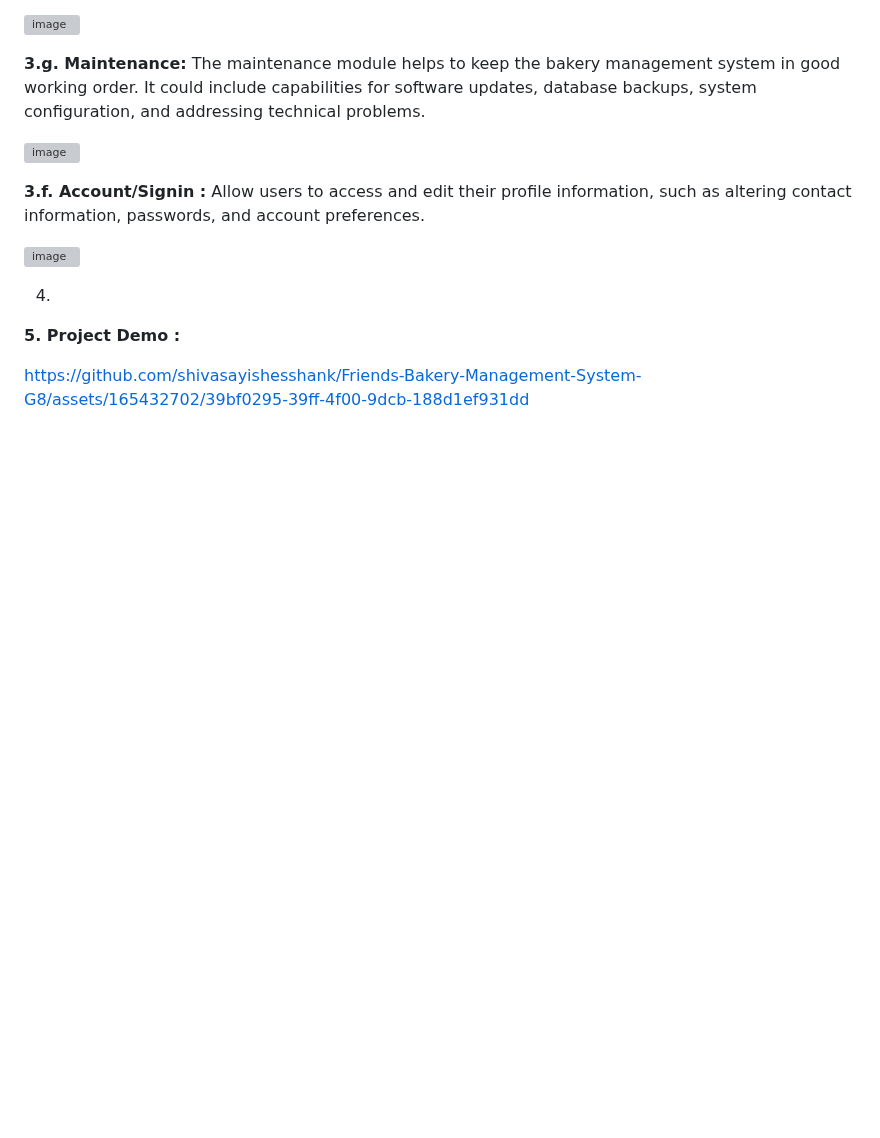
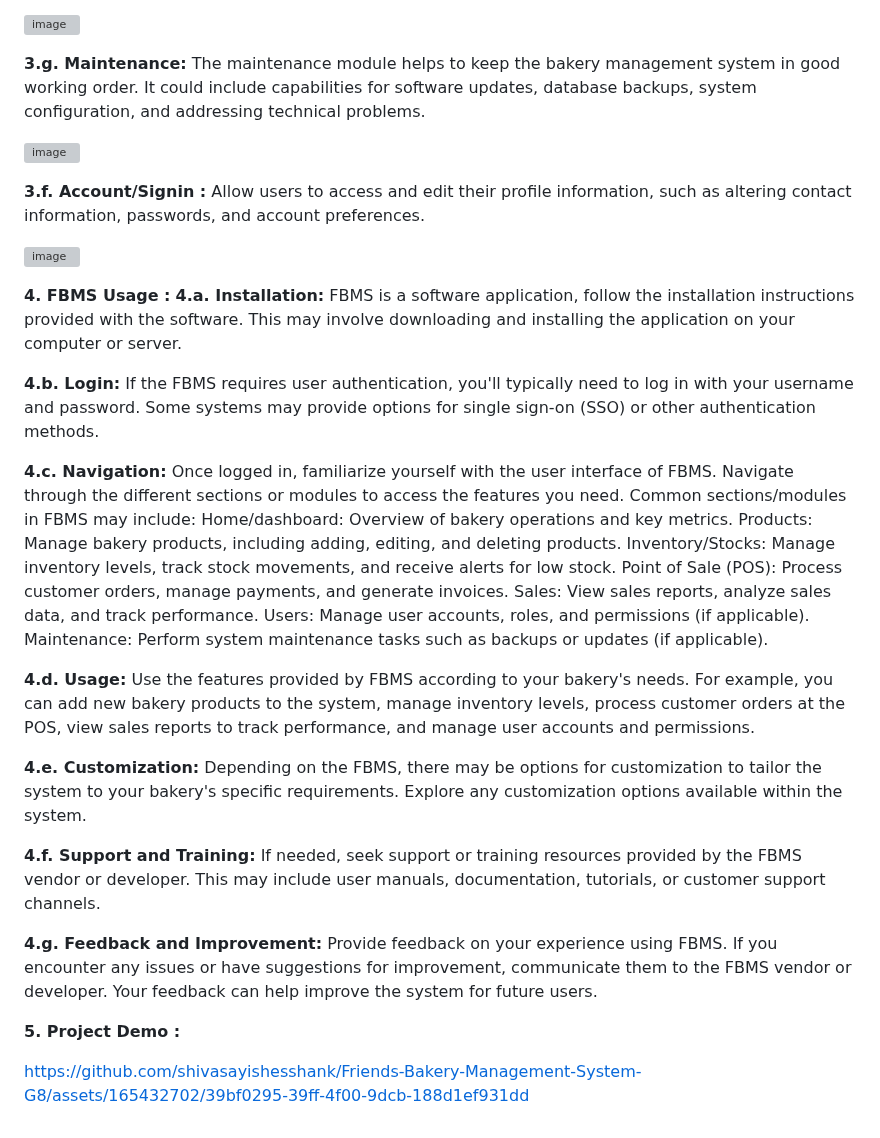
Before and after one commit to shivasayishesshank/Friends-Bakery-Management-System-G8, a Markdown page: README.md, the part around the change. GitHub-like rendering; blank space fills up the shorter version; grey boxes are pictures that could not be loaded.

```diff
--- a/README.md
+++ b/README.md
@@ -68,7 +68,29 @@ Friends Bakery Management System offer a wide range of features to help with bak
    ![image](https://github.com/shivasayishesshank/Friends-Bakery-Management-System-G8/assets/165432702/e72c70cc-0c2b-4a37-8764-f3004ae059bc)
 
 
-4.
+**4. FBMS Usage :**
+   **4.a. Installation:** FBMS is a software application, follow the installation instructions provided with the software. This may involve downloading and installing the application on your computer or server.
+
+  **4.b. Login:** If the FBMS requires user authentication, you'll typically need to log in with your username and password. Some systems may provide options for single sign-on (SSO) or other authentication methods.
+
+**4.c. Navigation:** Once logged in, familiarize yourself with the user interface of FBMS. Navigate through the different sections or modules to access the features you need.
+  Common sections/modules in FBMS may include:
+  Home/dashboard: Overview of bakery operations and key metrics.
+  Products: Manage bakery products, including adding, editing, and deleting products.
+  Inventory/Stocks: Manage inventory levels, track stock movements, and receive alerts for low stock.
+  Point of Sale (POS): Process customer orders, manage payments, and generate invoices.
+  Sales: View sales reports, analyze sales data, and track performance.
+  Users: Manage user accounts, roles, and permissions (if applicable).
+  Maintenance: Perform system maintenance tasks such as backups or updates (if applicable).
+
+**4.d. Usage:** Use the features provided by FBMS according to your bakery's needs.
+For example, you can add new bakery products to the system, manage inventory levels, process customer orders at the POS, view sales reports to track performance, and manage user accounts and permissions.
+
+**4.e. Customization:** Depending on the FBMS, there may be options for customization to tailor the system to your bakery's specific requirements. Explore any customization options available within the system.
+
+**4.f. Support and Training:** If needed, seek support or training resources provided by the FBMS vendor or developer. This may include user manuals, documentation, tutorials, or customer support channels.
+
+**4.g. Feedback and Improvement:** Provide feedback on your experience using FBMS. If you encounter any issues or have suggestions for improvement, communicate them to the FBMS vendor or developer. Your feedback can help improve the system for future users.
 
 
 **5. Project Demo :**
```
